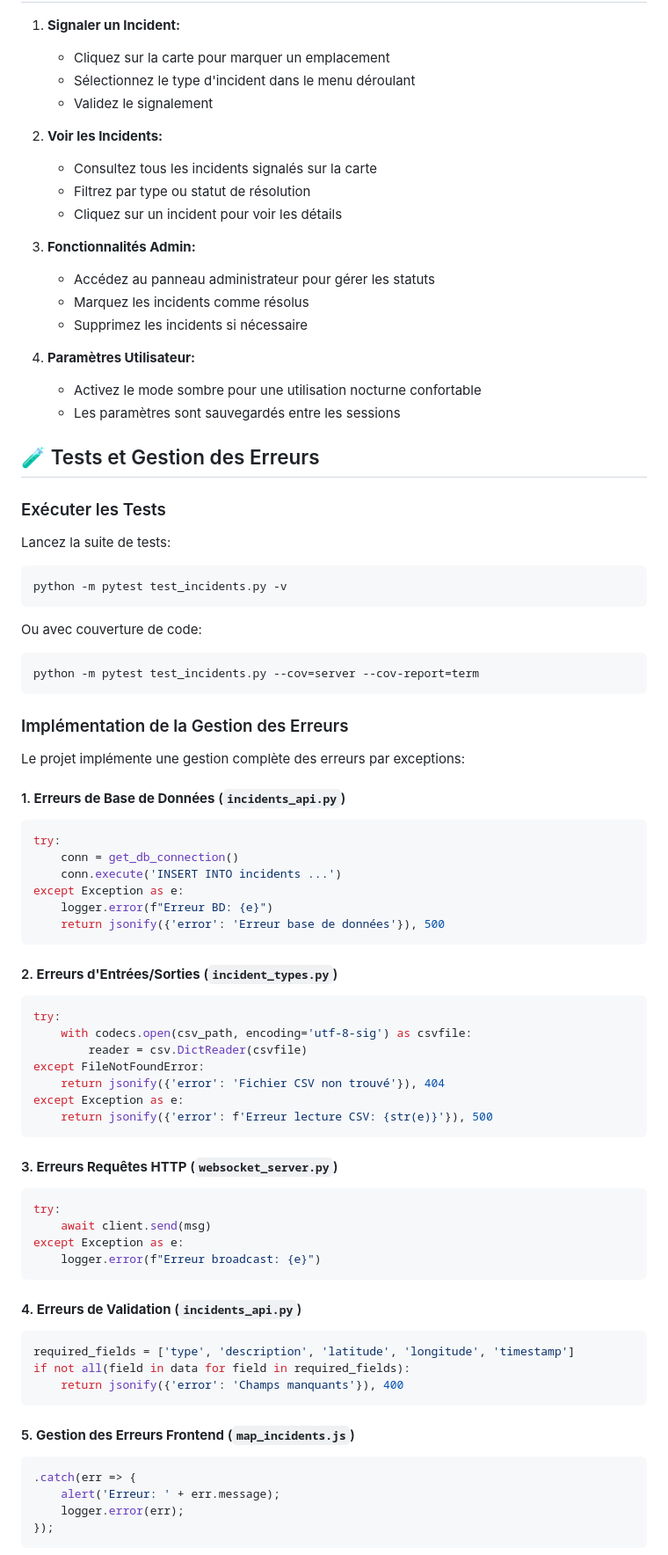
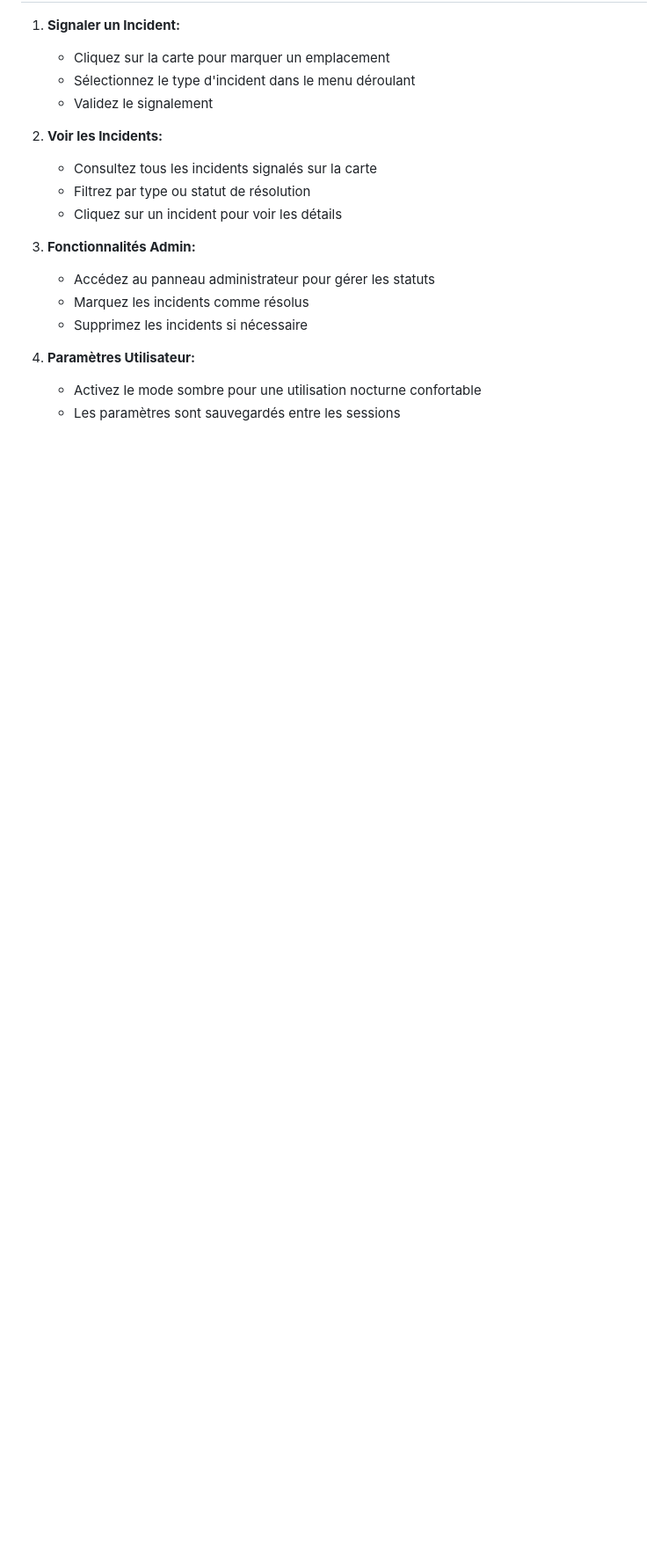
Before and after one commit to moyamelissa/Canmore_Incident_Management, a Markdown page: README.md, the part around one of its changes. Shown at 88% size. Rendered like a GitHub page; blank space fills up the shorter version.

Commit message:
Refactor README.md for clarity and conciseness
Updated features section and removed tests and error handling details.

````diff
--- a/README.md
+++ b/README.md
@@ -249,65 +248,3 @@ L'application sera accessible sur `http://localhost:5000`
    - Activez le mode sombre pour une utilisation nocturne confortable
    - Les paramètres sont sauvegardés entre les sessions
 
-## 🧪 Tests et Gestion des Erreurs
-
-### Exécuter les Tests
-
-Lancez la suite de tests:
-```bash
-python -m pytest test_incidents.py -v
-```
-
-Ou avec couverture de code:
-```bash
-python -m pytest test_incidents.py --cov=server --cov-report=term
-```
-
-### Implémentation de la Gestion des Erreurs
-
-Le projet implémente une gestion complète des erreurs par exceptions:
-
-#### 1. **Erreurs de Base de Données** (`incidents_api.py`)
-```python
-try:
-    conn = get_db_connection()
-    conn.execute('INSERT INTO incidents ...')
-except Exception as e:
-    logger.error(f"Erreur BD: {e}")
-    return jsonify({'error': 'Erreur base de données'}), 500
-```
-
-#### 2. **Erreurs d'Entrées/Sorties** (`incident_types.py`)
-```python
-try:
-    with codecs.open(csv_path, encoding='utf-8-sig') as csvfile:
-        reader = csv.DictReader(csvfile)
-except FileNotFoundError:
-    return jsonify({'error': 'Fichier CSV non trouvé'}), 404
-except Exception as e:
-    return jsonify({'error': f'Erreur lecture CSV: {str(e)}'}), 500
-```
-
-#### 3. **Erreurs Requêtes HTTP** (`websocket_server.py`)
-```python
-try:
-    await client.send(msg)
-except Exception as e:
-    logger.error(f"Erreur broadcast: {e}")
-```
-
-#### 4. **Erreurs de Validation** (`incidents_api.py`)
-```python
-required_fields = ['type', 'description', 'latitude', 'longitude', 'timestamp']
-if not all(field in data for field in required_fields):
-    return jsonify({'error': 'Champs manquants'}), 400
-```
-
-#### 5. **Gestion des Erreurs Frontend** (`map_incidents.js`)
-```javascript
-.catch(err => {
-    alert('Erreur: ' + err.message);
-    logger.error(err);
-});
-```
-
````
Also changed, not shown: other parts of README.md (+7 -54 lines).
